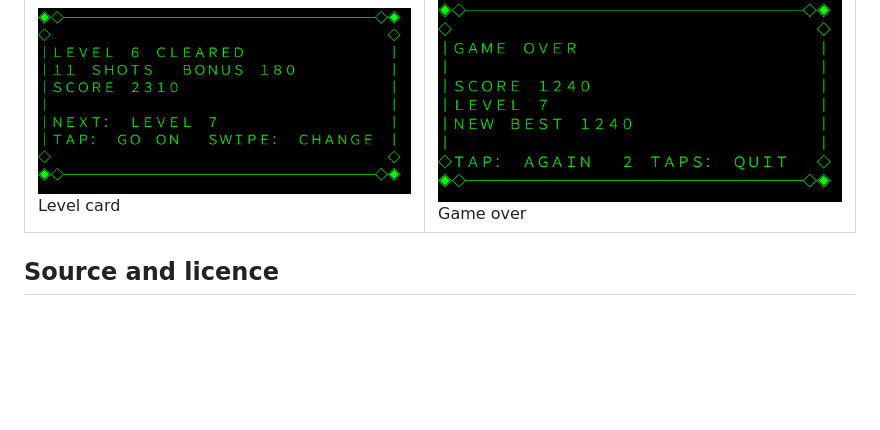
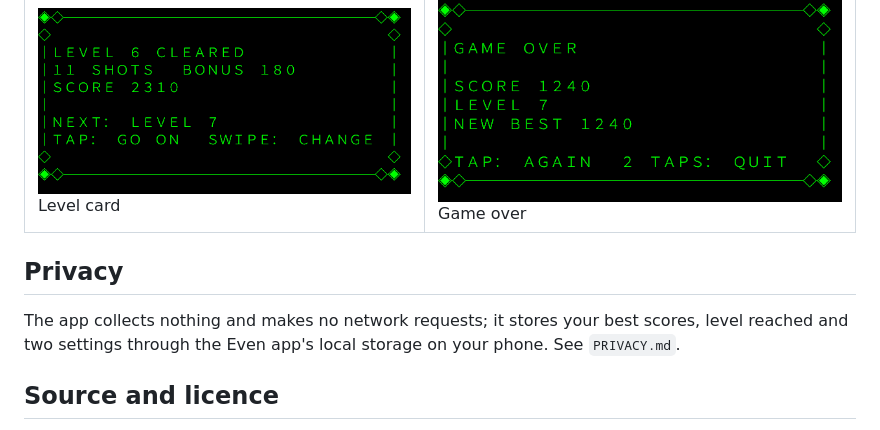
Before and after one commit to reseed-ops/bubbles-even-g2, a Markdown page: README.md, the part around the change. GitHub-like rendering; blank space fills up the shorter version.

Commit message:
Privacy policy
Co-Authored-By: Claude Fable 5.1 <noreply@anthropic.com>

```diff
--- a/README.md
+++ b/README.md
@@ -108,6 +108,12 @@ glasses show them in green on black at 576 × 288; these are doubled.
 | ![Endless](screenshots/5-endless.png) Endless mode, wave 2 | ![Puzzle](screenshots/6-puzzle.png) Puzzle mode, shots left under the launcher |
 | ![Specials](screenshots/7-specials.png) Special bubbles and a combo | ![Blast](screenshots/8-blast.png) A five-bubble clear blasting |
 | ![Level card](screenshots/9-card.png) Level card | ![Game over](screenshots/10-over.png) Game over |
+
+## Privacy
+
+The app collects nothing and makes no network requests; it stores your best
+scores, level reached and two settings through the Even app's local storage on
+your phone. See `PRIVACY.md`.
 
 ## Source and licence
 
```
Also changed, not shown: PRIVACY.md (added, +34 -0 lines).
